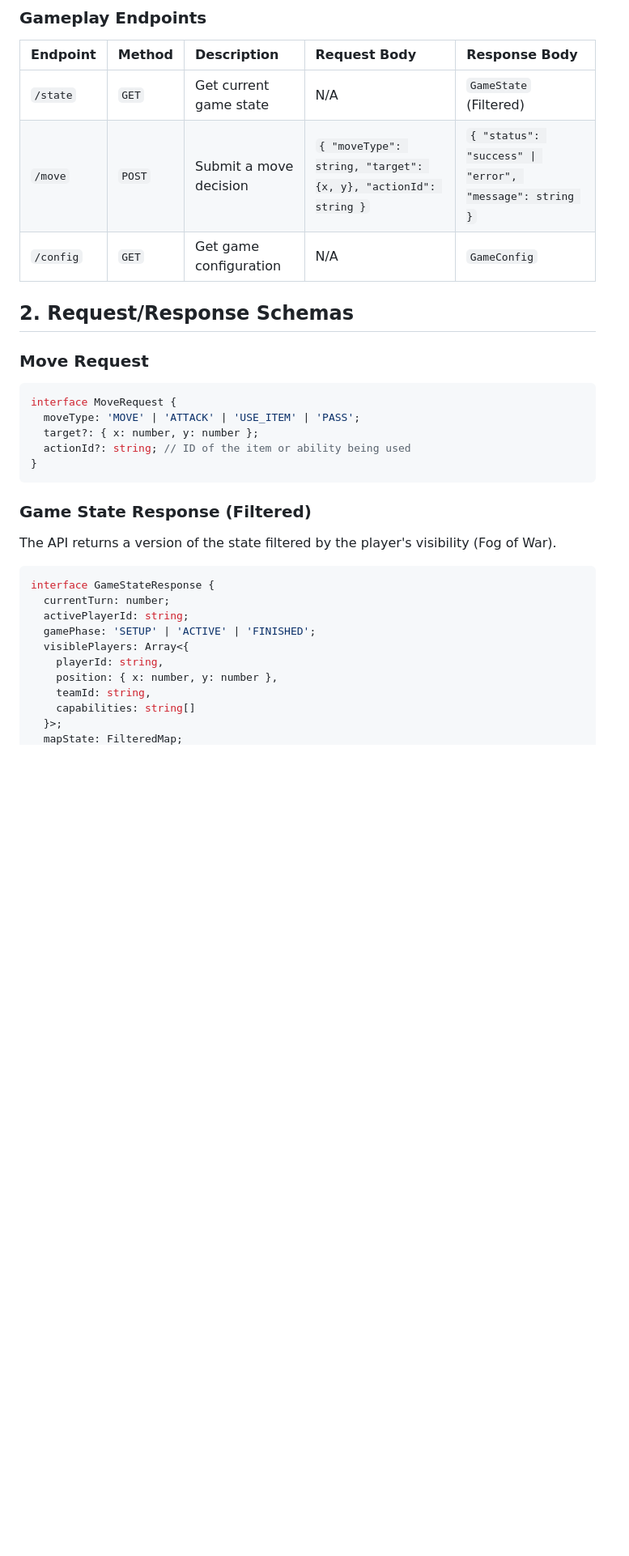
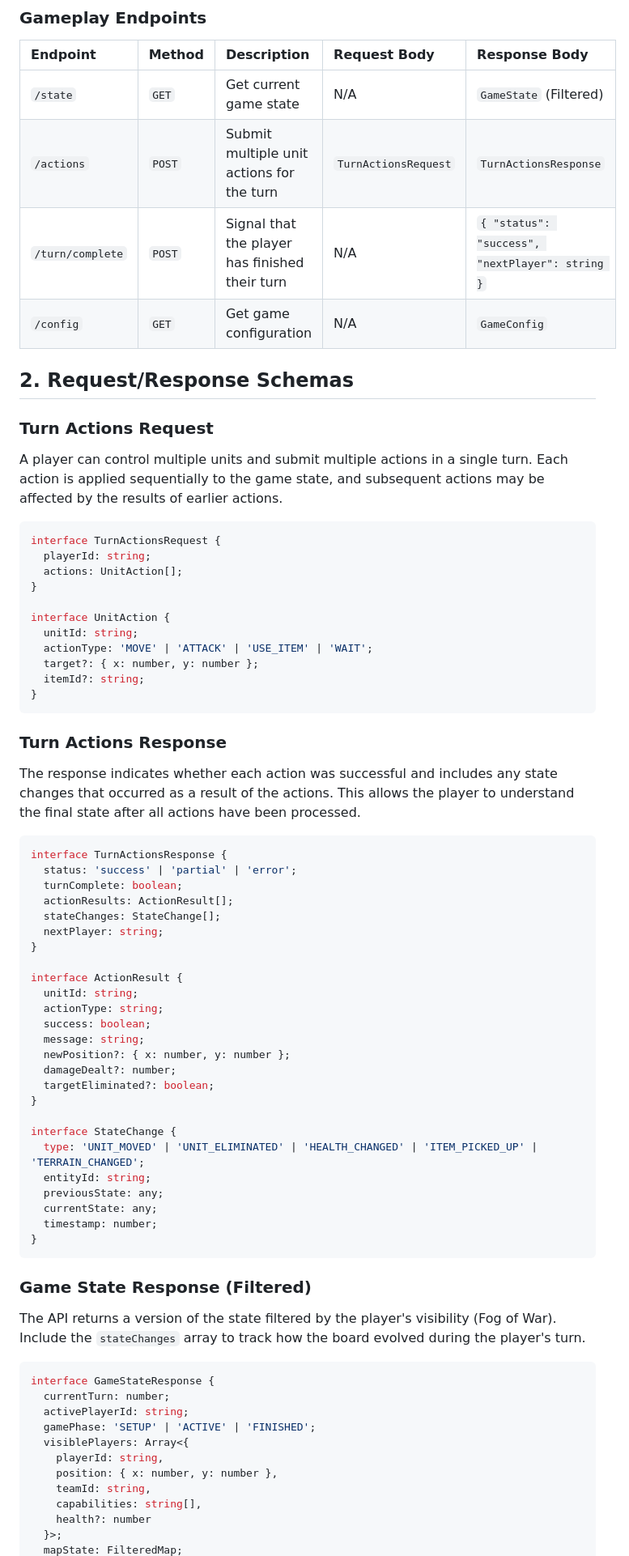
Before and after one commit to PapaTomGames/papatomgames.github.io, a Markdown page: opencode/docs/PlayerAPIDesign.md, the part around one of its changes. Shown at 81% size. Drawn GitHub-style; blank space fills up the shorter version.

Commit message:
Update Player API to support multiple actions per turn
- Replace /move endpoint with /actions for submitting multiple unit actions
- Add /turn/complete endpoint to signal turn end
- Add TurnActionsRequest/Response schemas with sequential action processing
- Add StateChange tracking for board-wide effects (unit elimination, health changes)
- Update turn flow documentation

````diff
--- a/opencode/docs/PlayerAPIDesign.md
+++ b/opencode/docs/PlayerAPIDesign.md
@@ -13,22 +13,61 @@ The Player API provides a unified interface for both Human and AI players to int
 | Endpoint | Method | Description | Request Body | Response Body |
 | :--- | :--- | :--- | :--- | :--- |
 | `/state` | `GET` | Get current game state | N/A | `GameState` (Filtered) |
-| `/move` | `POST` | Submit a move decision | `{ "moveType": string, "target": {x, y}, "actionId": string }` | `{ "status": "success" \| "error", "message": string }` |
+| `/actions` | `POST` | Submit multiple unit actions for the turn | `TurnActionsRequest` | `TurnActionsResponse` |
+| `/turn/complete` | `POST` | Signal that the player has finished their turn | N/A | `{ "status": "success", "nextPlayer": string }` |
 | `/config` | `GET` | Get game configuration | N/A | `GameConfig` |
 
 ## 2. Request/Response Schemas
 
-### Move Request
+### Turn Actions Request
+A player can control multiple units and submit multiple actions in a single turn. Each action is applied sequentially to the game state, and subsequent actions may be affected by the results of earlier actions.
+
 ```typescript
-interface MoveRequest {
-  moveType: 'MOVE' | 'ATTACK' | 'USE_ITEM' | 'PASS';
+interface TurnActionsRequest {
+  playerId: string;
+  actions: UnitAction[];
+}
+
+interface UnitAction {
+  unitId: string;
+  actionType: 'MOVE' | 'ATTACK' | 'USE_ITEM' | 'WAIT';
   target?: { x: number, y: number };
-  actionId?: string; // ID of the item or ability being used
+  itemId?: string;
 }
 ```
 
+### Turn Actions Response
+The response indicates whether each action was successful and includes any state changes that occurred as a result of the actions. This allows the player to understand the final state after all actions have been processed.
+
+```typescript
+interface TurnActionsResponse {
+  status: 'success' | 'partial' | 'error';
+  turnComplete: boolean;
+  actionResults: ActionResult[];
+  stateChanges: StateChange[];
+  nextPlayer: string;
+}
+
+interface ActionResult {
+  unitId: string;
+  actionType: string;
+  success: boolean;
+  message: string;
+  newPosition?: { x: number, y: number };
+  damageDealt?: number;
+  targetEliminated?: boolean;
+}
+
+interface StateChange {
+  type: 'UNIT_MOVED' | 'UNIT_ELIMINATED' | 'HEALTH_CHANGED' | 'ITEM_PICKED_UP' | 'TERRAIN_CHANGED';
+  entityId: string;
+  previousState: any;
+  currentState: any;
+  timestamp: number;
+}
+```
 ### Game State Response (Filtered)
-The API returns a version of the state filtered by the player's visibility (Fog of War).
+The API returns a version of the state filtered by the player's visibility (Fog of War). Include the `stateChanges` array to track how the board evolved during the player's turn.
 ```typescript
 interface GameStateResponse {
   currentTurn: number;
@@ -38,6 +77,7 @@ interface GameStateResponse {
     playerId: string,
     position: { x: number, y: number },
     teamId: string,
-    capabilities: string[]
+    capabilities: string[],
+    health?: number
   }>;
   mapState: FilteredMap;
````
Also changed, not shown: other parts of opencode/docs/PlayerAPIDesign.md (+11 -2 lines).
